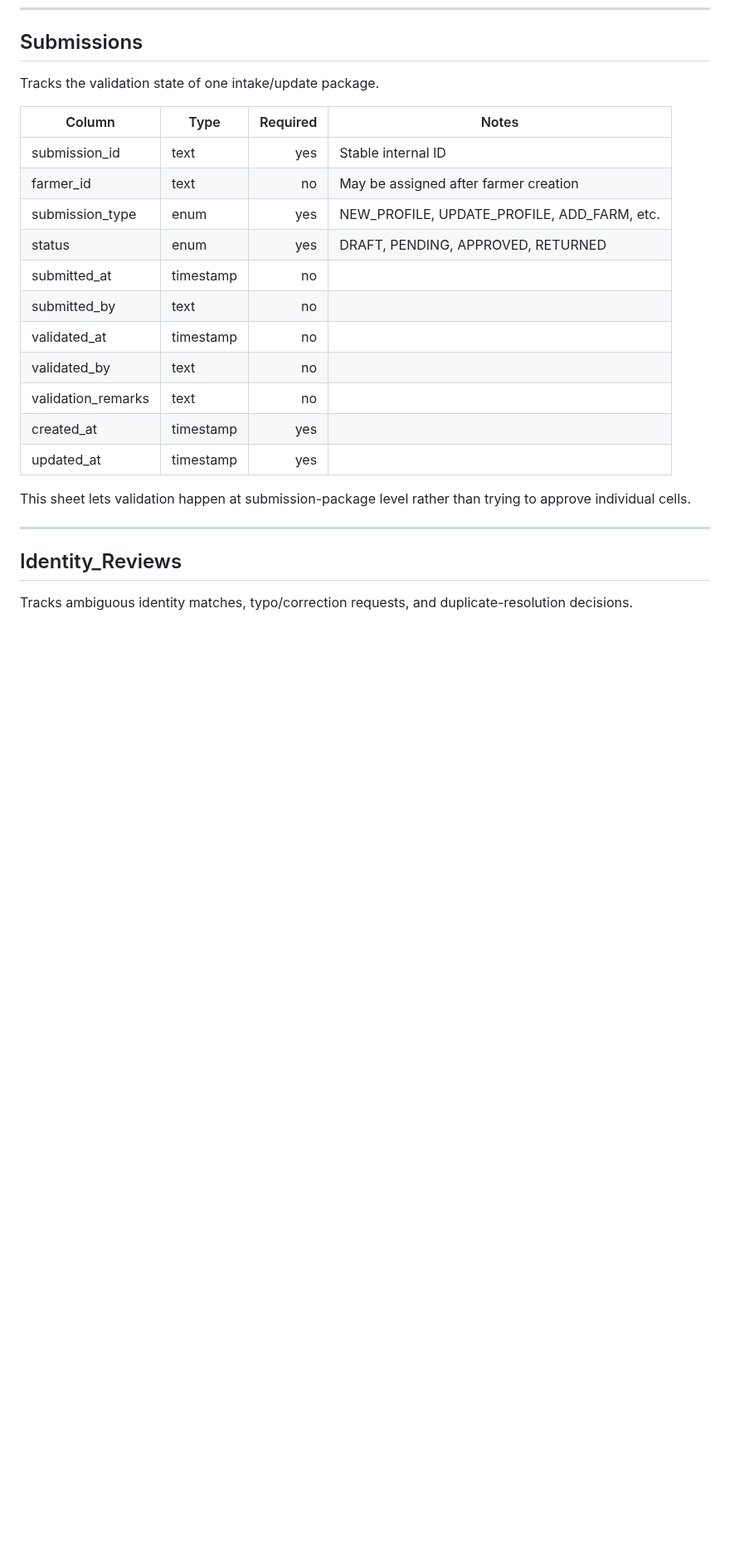
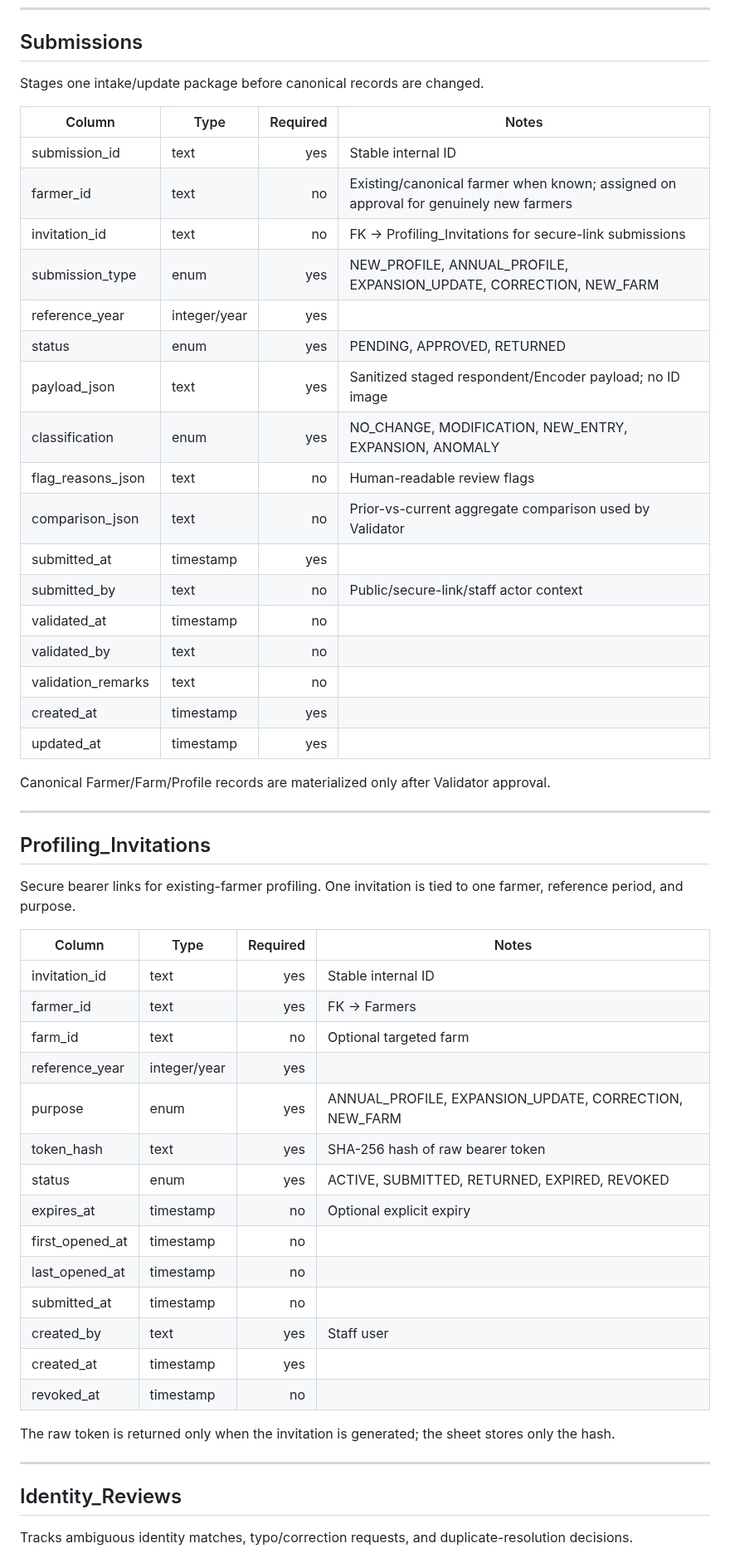
Before and after one commit to gilmour59/cacao_coffee_db, a Markdown page: docs/DATABASE_SCHEMA.md, the part around one of its changes. Shown at 83% size. Rendered like a GitHub page; blank space fills up the shorter version.

Commit message:
Align database schema doc with staged submissions and invitations

```diff
--- a/docs/DATABASE_SCHEMA.md
+++ b/docs/DATABASE_SCHEMA.md
@@ -291,23 +295,54 @@ Requested/needed interventions.
 
 ## Submissions
 
-Tracks the validation state of one intake/update package.
+Stages one intake/update package before canonical records are changed.
 
 | Column | Type | Required | Notes |
 |---|---|---:|---|
 | submission_id | text | yes | Stable internal ID |
-| farmer_id | text | no | May be assigned after farmer creation |
-| submission_type | enum | yes | NEW_PROFILE, UPDATE_PROFILE, ADD_FARM, etc. |
-| status | enum | yes | DRAFT, PENDING, APPROVED, RETURNED |
-| submitted_at | timestamp | no | |
-| submitted_by | text | no | |
+| farmer_id | text | no | Existing/canonical farmer when known; assigned on approval for genuinely new farmers |
+| invitation_id | text | no | FK → Profiling_Invitations for secure-link submissions |
+| submission_type | enum | yes | NEW_PROFILE, ANNUAL_PROFILE, EXPANSION_UPDATE, CORRECTION, NEW_FARM |
+| reference_year | integer/year | yes | |
+| status | enum | yes | PENDING, APPROVED, RETURNED |
+| payload_json | text | yes | Sanitized staged respondent/Encoder payload; no ID image |
+| classification | enum | yes | NO_CHANGE, MODIFICATION, NEW_ENTRY, EXPANSION, ANOMALY |
+| flag_reasons_json | text | no | Human-readable review flags |
+| comparison_json | text | no | Prior-vs-current aggregate comparison used by Validator |
+| submitted_at | timestamp | yes | |
+| submitted_by | text | no | Public/secure-link/staff actor context |
 | validated_at | timestamp | no | |
 | validated_by | text | no | |
 | validation_remarks | text | no | |
 | created_at | timestamp | yes | |
 | updated_at | timestamp | yes | |
 
-This sheet lets validation happen at submission-package level rather than trying to approve individual cells.
+Canonical Farmer/Farm/Profile records are materialized only after Validator approval.
+
+---
+
+## Profiling_Invitations
+
+Secure bearer links for existing-farmer profiling. One invitation is tied to one farmer, reference period, and purpose.
+
+| Column | Type | Required | Notes |
+|---|---|---:|---|
+| invitation_id | text | yes | Stable internal ID |
+| farmer_id | text | yes | FK → Farmers |
+| farm_id | text | no | Optional targeted farm |
+| reference_year | integer/year | yes | |
+| purpose | enum | yes | ANNUAL_PROFILE, EXPANSION_UPDATE, CORRECTION, NEW_FARM |
+| token_hash | text | yes | SHA-256 hash of raw bearer token |
+| status | enum | yes | ACTIVE, SUBMITTED, RETURNED, EXPIRED, REVOKED |
+| expires_at | timestamp | no | Optional explicit expiry |
+| first_opened_at | timestamp | no | |
+| last_opened_at | timestamp | no | |
+| submitted_at | timestamp | no | |
+| created_by | text | yes | Staff user |
+| created_at | timestamp | yes | |
+| revoked_at | timestamp | no | |
+
+The raw token is returned only when the invitation is generated; the sheet stores only the hash.
 
 ---
 
```
Also changed, not shown: other parts of docs/DATABASE_SCHEMA.md (+4 -0 lines).
